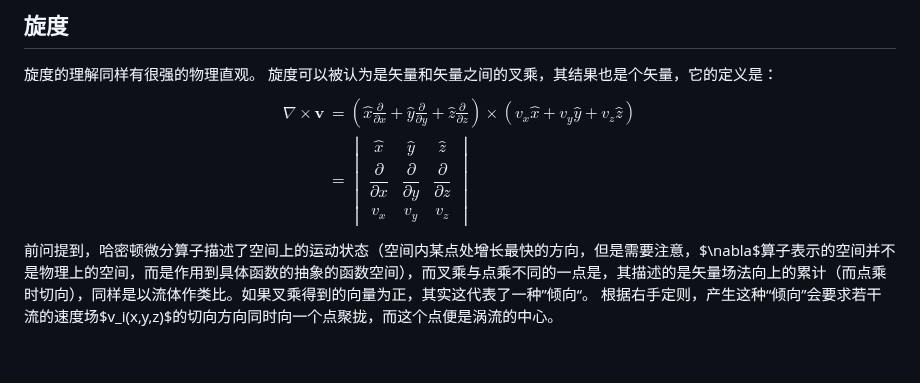
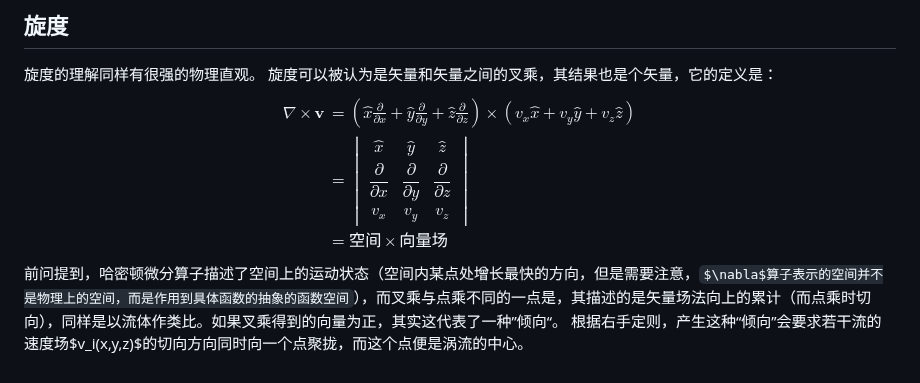
Before and after one commit to mejistus/mejistus.github.io, a Markdown page: notes/Notes/Nabla.md, the part around the change. Drawn GitHub-style.

Commit message:
Update blog: Nabla Operator

```diff
--- a/notes/Notes/Nabla.md
+++ b/notes/Notes/Nabla.md
@@ -47,8 +47,9 @@ $$
 \hat{x} & \hat{y} & \hat{z} \\
 \dfrac{\partial}{\partial x} & \dfrac{\partial}{\partial y} & \dfrac{\partial}{\partial z} \\
 v_x & v_y & v_z
-\end{vmatrix}
+\end{vmatrix} \\
+&=空间 \times 向量场
 \end{align}
 $$
-前问提到，哈密顿微分算子描述了空间上的运动状态（空间内某点处增长最快的方向，但是需要注意，$\nabla$算子表示的空间并不是物理上的空间，而是作用到具体函数的抽象的函数空间），而叉乘与点乘不同的一点是，其描述的是矢量场法向上的累计（而点乘时切向），同样是以流体作类比。如果叉乘得到的向量为正，其实这代表了一种”倾向“。
+前问提到，哈密顿微分算子描述了空间上的运动状态（空间内某点处增长最快的方向，但是需要注意，`$\nabla$算子表示的空间并不是物理上的空间，而是作用到具体函数的抽象的函数空间`），而叉乘与点乘不同的一点是，其描述的是矢量场法向上的累计（而点乘时切向），同样是以流体作类比。如果叉乘得到的向量为正，其实这代表了一种”倾向“。
 根据右手定则，产生这种“倾向”会要求若干流的速度场$v_i(x,y,z)$的切向方向同时向一个点聚拢，而这个点便是涡流的中心。
```
